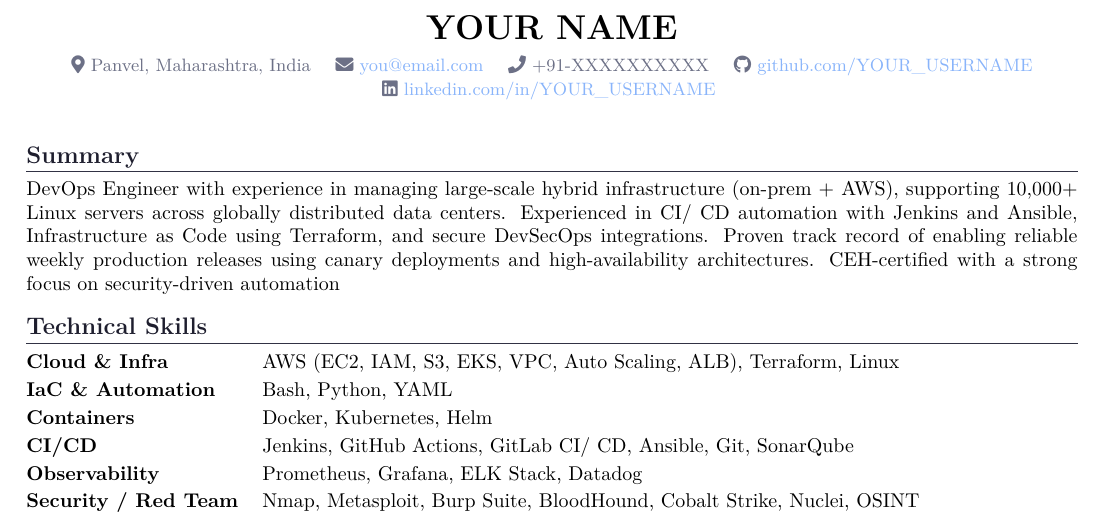
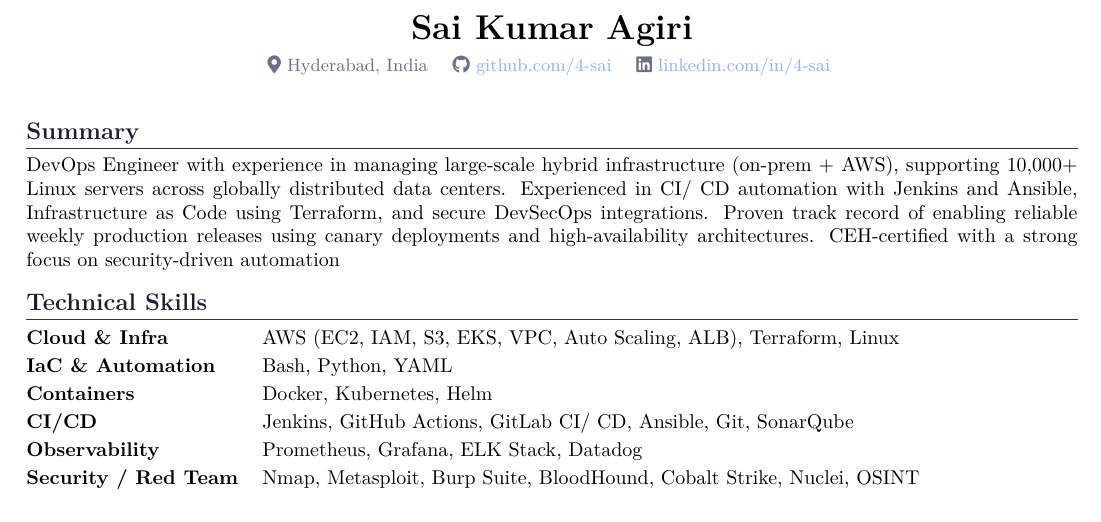
Before and after one commit to 4-sai/resume, a LaTeX CV (resume.tex): part of the page, cut at the place of the change. Compiled offline with pdfLaTeX.

Commit message:
Update resume.tex

```diff
--- a/resume.tex
+++ b/resume.tex
@@ -59,13 +59,11 @@
 
 %── Header ────────────────────────────────────────────────────
 \begin{center}
-  {\LARGE\bfseries YOUR NAME}\\[4pt]
+  {\LARGE\bfseries Sai Kumar Agiri}\\[4pt]
   {\color{mutedtext}\small
-    \faIcon{map-marker-alt}~Panvel, Maharashtra, India \quad
-    \faIcon{envelope}~\href{mailto:you@email.com}{you@email.com} \quad
-    \faIcon{phone}~+91-XXXXXXXXXX \quad
-    \faIcon{github}~\href{https://github.com/YOUR_USERNAME}{github.com/YOUR\_USERNAME} \quad
-    \faIcon{linkedin}~\href{https://linkedin.com/in/YOUR_USERNAME}{linkedin.com/in/YOUR\_USERNAME}
+    \faIcon{map-marker-alt}~Hyderabad, India \quad
+    \faIcon{github}~\href{https://github.com/4-sai}{github.com/4-sai} \quad
+    \faIcon{linkedin}~\href{https://linkedin.com/in/4-sai}{linkedin.com/in/4-sai}
   }
 \end{center}
 
```
